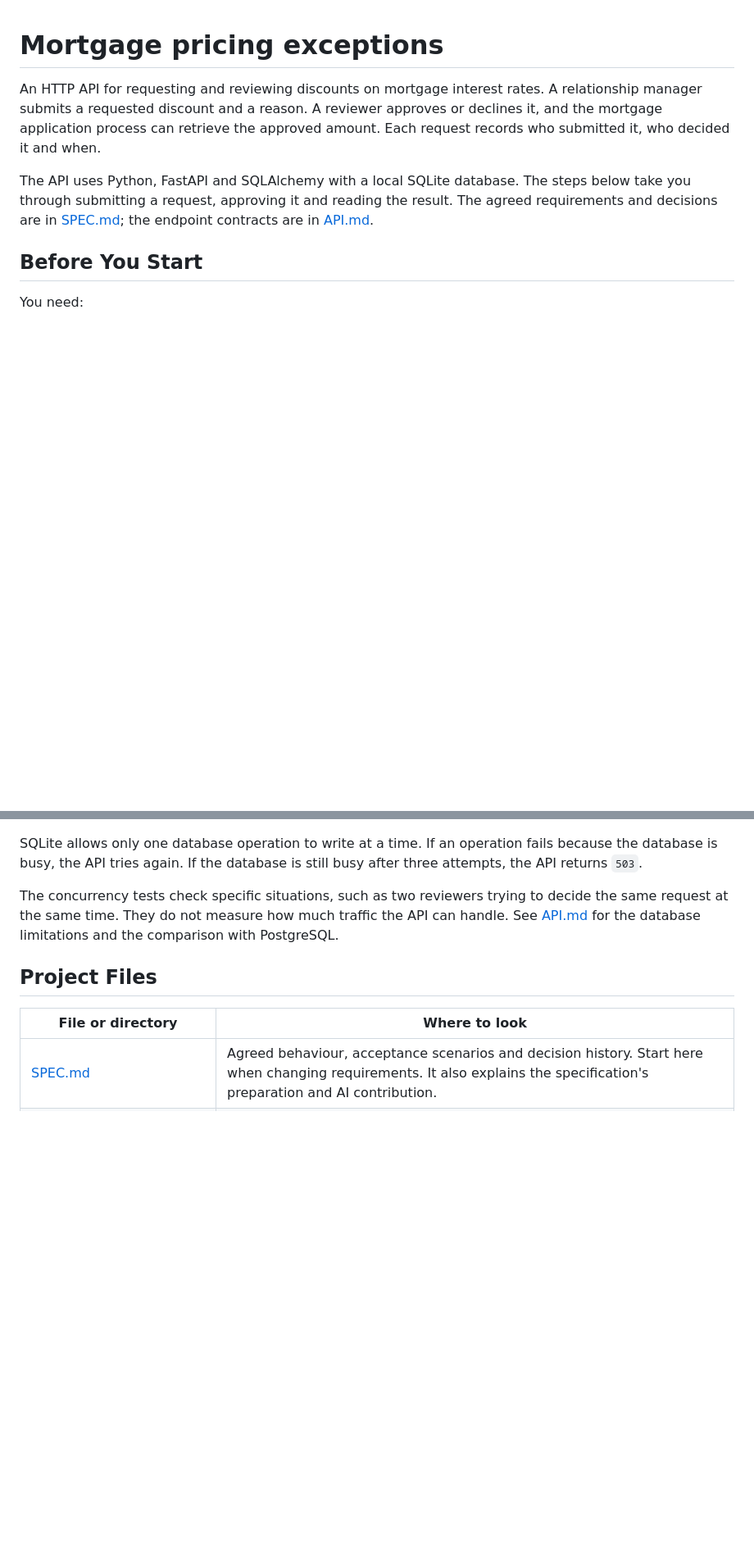
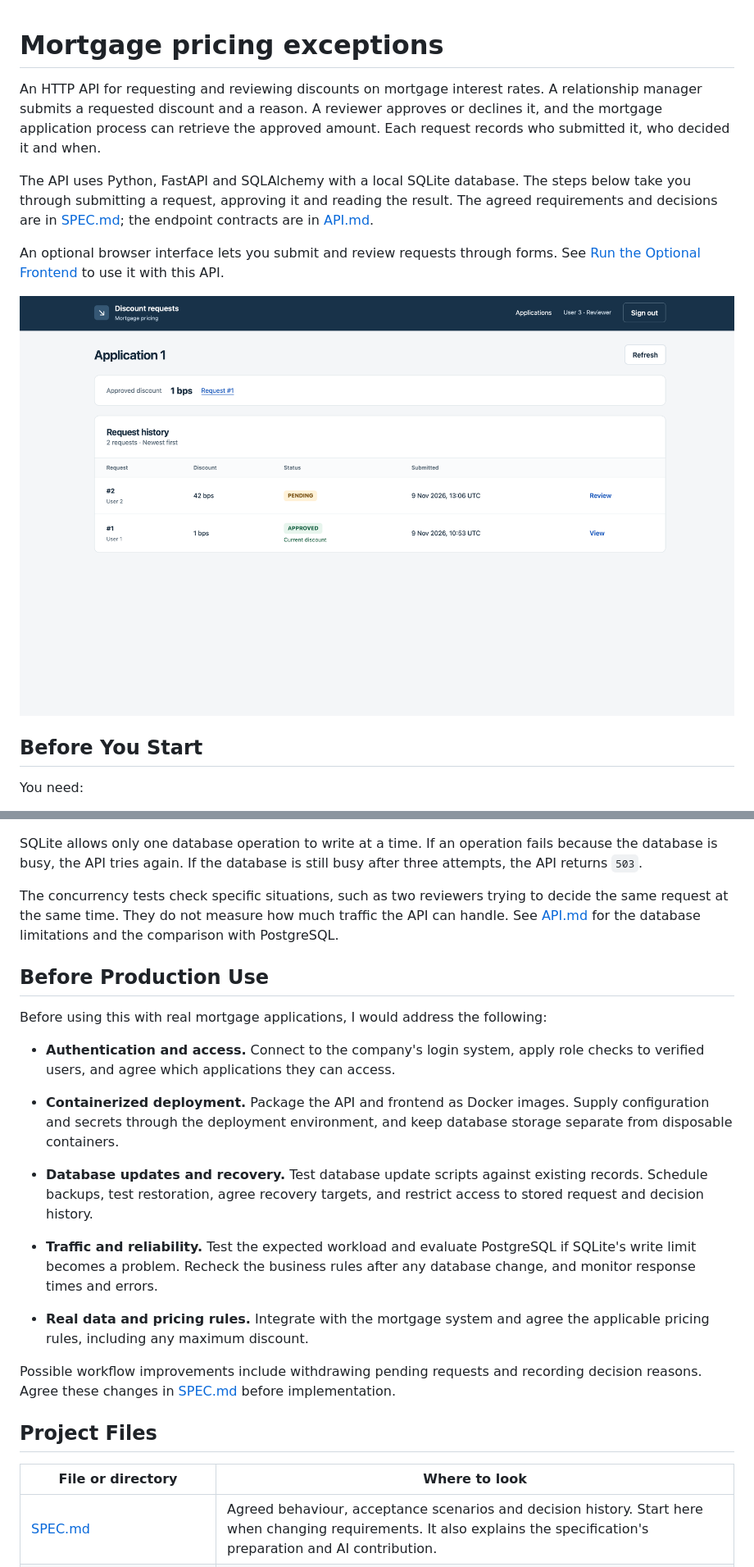
Before and after one commit to emfrg/blue-harvest-assignment, a Markdown page: README.md, 2 parts joined by grey strips. Shown at 82% size. Drawn GitHub-style; pictures changed too: frontend-overview.png (added); blank space fills up the shorter version.

```diff
--- a/README.md
+++ b/README.md
@@ -9,6 +9,11 @@ The API uses Python, FastAPI and SQLAlchemy with a local SQLite database.
 The steps below take you through submitting a request, approving it and reading
 the result. The agreed requirements and decisions are in [SPEC.md](SPEC.md);
 the endpoint contracts are in [API.md](API.md).
+
+An optional browser interface lets you submit and review requests through forms.
+See [Run the Optional Frontend](#run-the-optional-frontend) to use it with this API.
+
+![Reviewer viewing an application's current approved discount and request history](frontend-overview.png)
 
 ## Before You Start
 
@@ -346,6 +424,31 @@ decide the same request at the same time. They do not measure how much traffic
 the API can handle. See [API.md](API.md#sqlite-concurrency-limits-and-postgresql)
 for the database limitations and the comparison with PostgreSQL.
 
+## Before Production Use
+
+Before using this with real mortgage applications, I would address the following:
+
+- **Authentication and access.** Connect to the company's login system, apply
+  role checks to verified users, and agree which applications they can access.
+
+- **Containerized deployment.** Package the API and frontend as Docker images.
+  Supply configuration and secrets through the deployment environment, and keep
+  database storage separate from disposable containers.
+
+- **Database updates and recovery.** Test database update scripts against existing
+  records. Schedule backups, test restoration, agree recovery targets, and
+  restrict access to stored request and decision history.
+
+- **Traffic and reliability.** Test the expected workload and evaluate PostgreSQL
+  if SQLite's write limit becomes a problem. Recheck the business rules after any
+  database change, and monitor response times and errors.
+
+- **Real data and pricing rules.** Integrate with the mortgage system and agree
+  the applicable pricing rules, including any maximum discount.
+
+Possible workflow improvements include withdrawing pending requests and recording
+decision reasons. Agree these changes in [SPEC.md](SPEC.md) before implementation.
+
 ## Project Files
 
 | File or directory | Where to look |
```
Also changed, not shown: other parts of README.md (+75 -0 lines), 1 other file.
